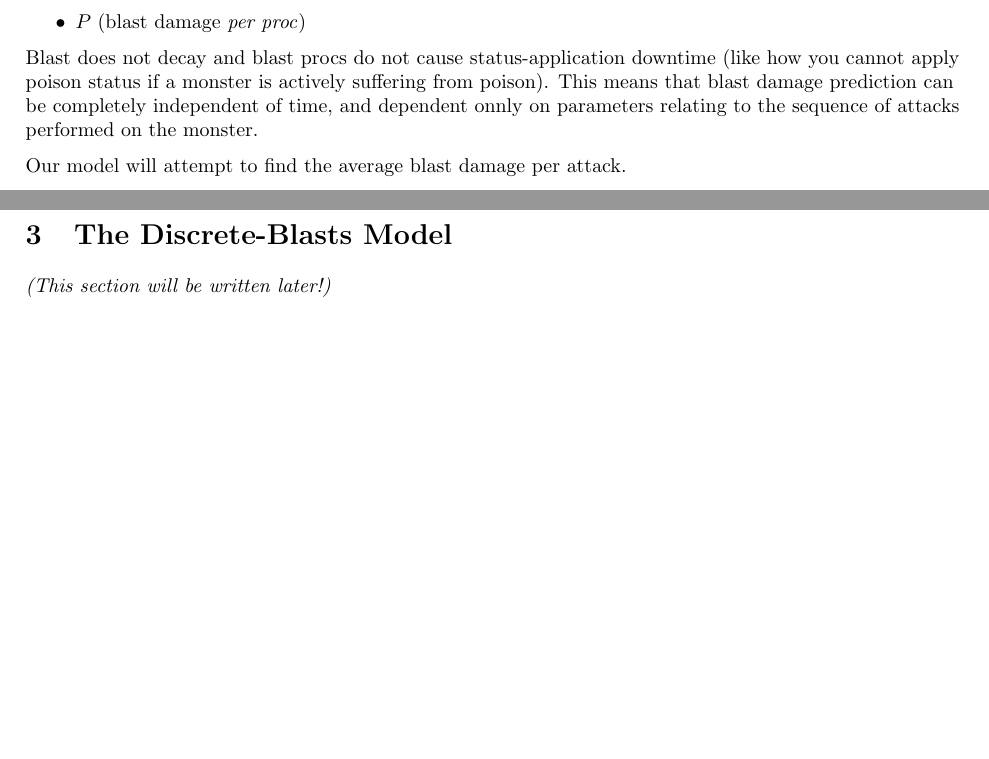
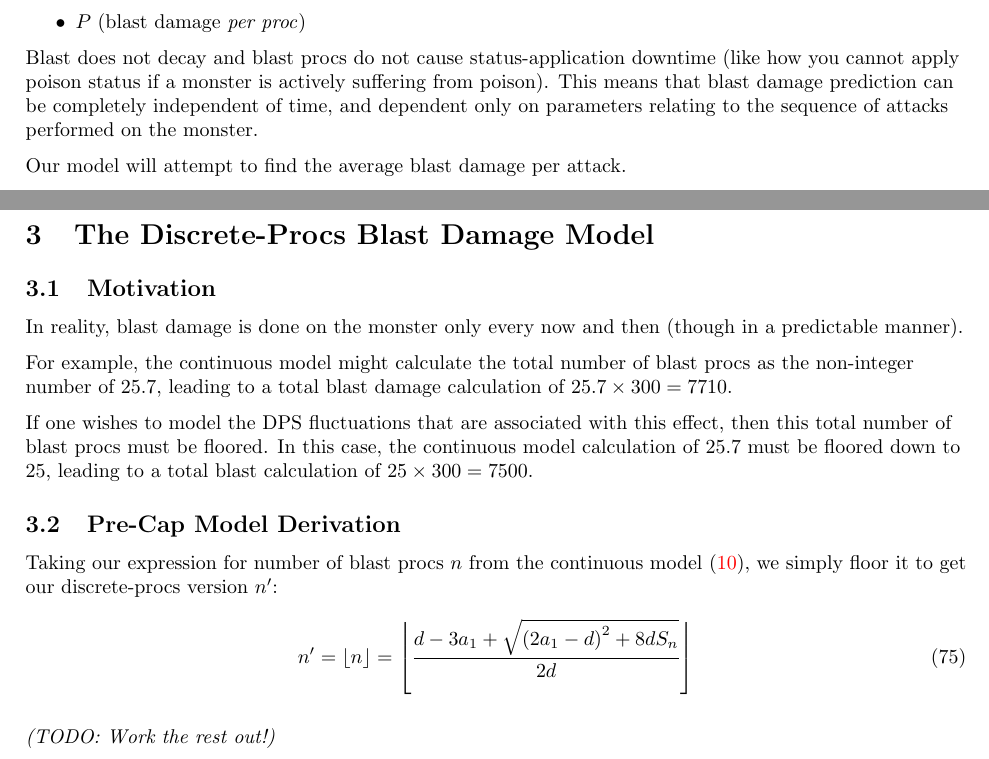
Before and after one commit to simshadows/monster-hunter-build-search, a LaTeX document (docs/blast_damage_model/blast_damage_model.tex): two parts of pages 3 and 11 of 11, joined at a grey line, cut so that both start at the same text, the shorter picture padded with empty space. Compiled offline with pdfLaTeX.

Commit message:
[docs] Started a derivation for a discrete-procs effective average blast damage per hit model.

```diff
--- a/docs/blast_damage_model/blast_damage_model.tex
+++ b/docs/blast_damage_model/blast_damage_model.tex
@@ -146,7 +146,7 @@ The variables related to blast are:
     \item $P$ (blast damage \textit{per proc})
 \end{itemize}
 
-Blast does not decay and blast procs do not cause status-application downtime (like how you cannot apply poison status if a monster is actively suffering from poison). This means that blast damage prediction can be completely independent of time, and dependent onnly on parameters relating to the sequence of attacks performed on the monster.
+Blast does not decay and blast procs do not cause status-application downtime (like how you cannot apply poison status if a monster is actively suffering from poison). This means that blast damage prediction can be completely independent of time, and dependent only on parameters relating to the sequence of attacks performed on the monster.
 
 Our model will attempt to find the average blast damage per attack.
 
@@ -594,10 +589,30 @@ Multiplayer might also be considered here since multiple players share the full
 \newpage
 
 
-\section{The Discrete-Blasts Model}%
-\label{sec:the_discrete_blasts_model}
+\section{The Discrete-Procs Blast Damage Model}%
+\label{sec:the_discrete_procs_blast_damage_model}
 
-\textit{(This section will be written later!)}
+
+\subsection{Motivation}%
+\label{sub:motivation}
+
+In reality, blast damage is done on the monster only every now and then (though in a predictable manner).
+
+For example, the continuous model might calculate the total number of blast procs as the non-integer number of 25.7, leading to a total blast damage calculation of $25.7 \times 300 = 7710$.
+
+If one wishes to model the DPS fluctuations that are associated with this effect, then this total number of blast procs must be floored. In this case, the continuous model calculation of 25.7 must be floored down to 25, leading to a total blast calculation of $25 \times 300 = 7500$.
+
+
+\subsection{Pre-Cap Model Derivation}%
+\label{sub:dbm_pre_cap_model_derivation}
+
+Taking our expression for number of blast procs $n$ from the continuous model \eqref{eq:continuous_num_procs}, we simply floor it to get our discrete-procs version $n'$:
+\begin{equation}
+    n' = \floor*{n} = \floor*{\frac{d - 3 a_1 + \sqrt{\parens*{2 a_1 - d}^2 + 8 d S_n}}{2 d}}
+\end{equation}
+
+\textit{(TODO: Work the rest out!)}
+
 
 
 \end{document}
```
Also changed, not shown: docs/blast_damage_model/blast_damage_model.pdf, docs/blast_damage_model/blast_damage_model.tex (9 more changed lines).
